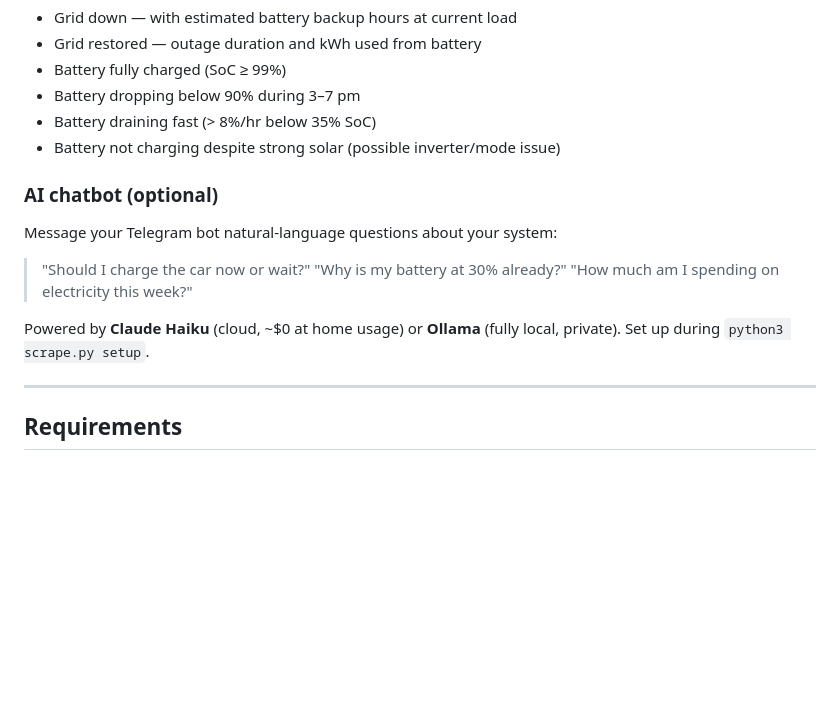
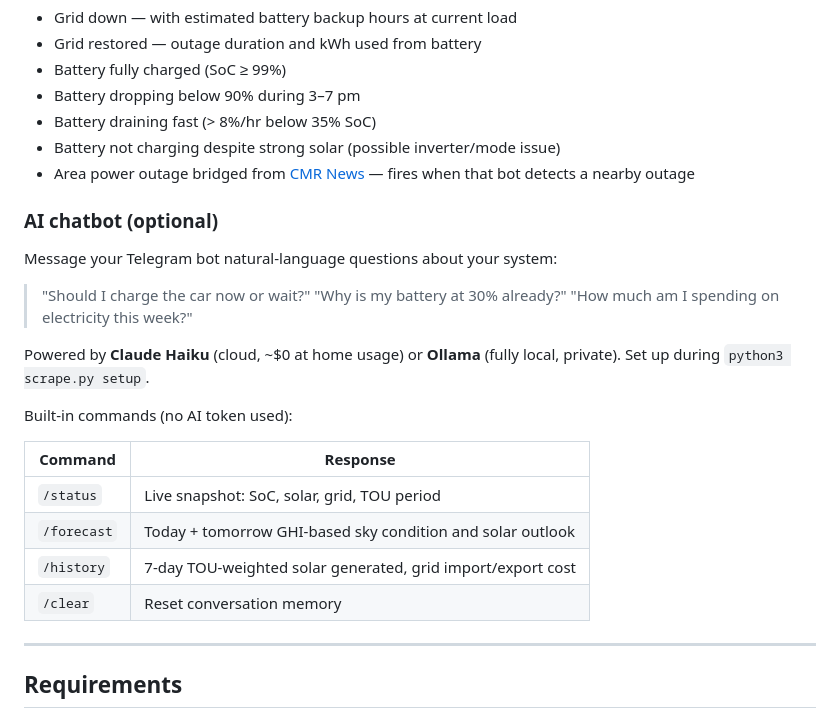
Before and after one commit to echang793/franklinwh-advisor, a Markdown page: README.md, the part around the change. GitHub-like rendering; blank space fills up the shorter version.

Commit message:
docs: update README with chatbot commands, CMR outage bridge alert
Co-Authored-By: Claude Sonnet 4.6 <noreply@anthropic.com>

```diff
--- a/README.md
+++ b/README.md
@@ -48,6 +48,7 @@ Every 15 minutes (7 am – 11 pm daily) it:
 - Battery dropping below 90% during 3–7 pm
 - Battery draining fast (> 8%/hr below 35% SoC)
 - Battery not charging despite strong solar (possible inverter/mode issue)
+- Area power outage bridged from [CMR News](https://github.com/echang793/cmr-news) — fires when that bot detects a nearby outage
 
 ### AI chatbot (optional)
 
@@ -59,6 +60,15 @@ Message your Telegram bot natural-language questions about your system:
 
 Powered by **Claude Haiku** (cloud, ~$0 at home usage) or **Ollama** (fully local, private).
 Set up during `python3 scrape.py setup`.
+
+Built-in commands (no AI token used):
+
+| Command | Response |
+|---------|----------|
+| `/status` | Live snapshot: SoC, solar, grid, TOU period |
+| `/forecast` | Today + tomorrow GHI-based sky condition and solar outlook |
+| `/history` | 7-day TOU-weighted solar generated, grid import/export cost |
+| `/clear` | Reset conversation memory |
 
 ---
 
```
